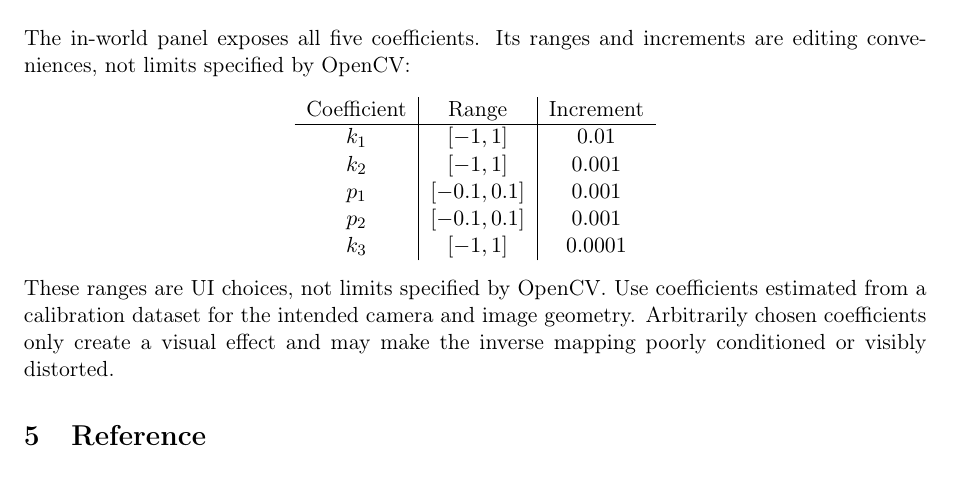
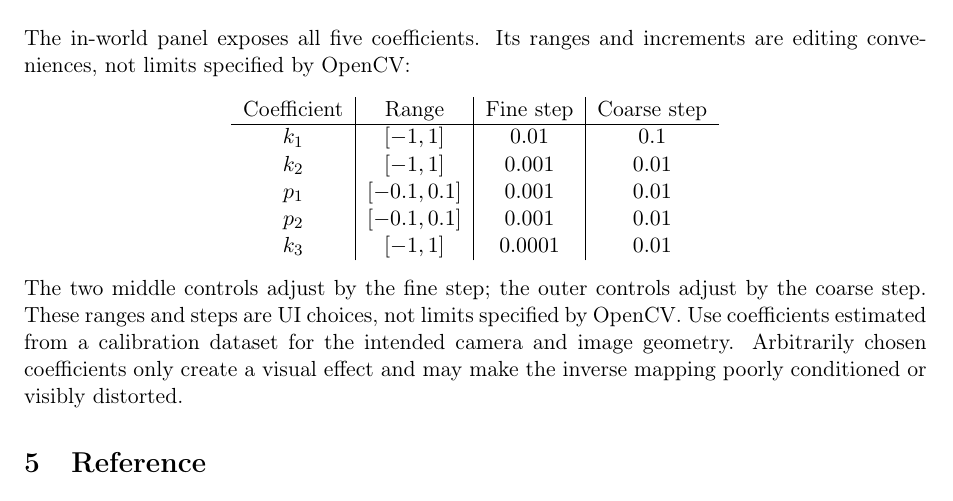
Before and after one commit to alvispenguin/QuestShootingDemo, a LaTeX CV (docs/opencv_camera_calibration.tex): part of page 2 of 2, cut so that both start at the same text. Compiled offline with pdfLaTeX.

Commit message:
updated the coefficient controls

```diff
--- a/docs/opencv_camera_calibration.tex
+++ b/docs/opencv_camera_calibration.tex
@@ -83,17 +83,18 @@ lookup to the image bounds.
 The in-world panel exposes all five coefficients. Its ranges and increments
 are editing conveniences, not limits specified by OpenCV:
 \begin{center}
-\begin{tabular}{c|c|c}
-Coefficient & Range & Increment\\
+\begin{tabular}{c|c|c|c}
+Coefficient & Range & Fine step & Coarse step\\
 \hline
-$k_1$ & $[-1,1]$ & $0.01$\\
-$k_2$ & $[-1,1]$ & $0.001$\\
-$p_1$ & $[-0.1,0.1]$ & $0.001$\\
-$p_2$ & $[-0.1,0.1]$ & $0.001$\\
-$k_3$ & $[-1,1]$ & $0.0001$
+$k_1$ & $[-1,1]$ & $0.01$ & $0.1$\\
+$k_2$ & $[-1,1]$ & $0.001$ & $0.01$\\
+$p_1$ & $[-0.1,0.1]$ & $0.001$ & $0.01$\\
+$p_2$ & $[-0.1,0.1]$ & $0.001$ & $0.01$\\
+$k_3$ & $[-1,1]$ & $0.0001$ & $0.01$
 \end{tabular}
 \end{center}
-These ranges are UI choices, not limits specified by OpenCV. Use coefficients
+The two middle controls adjust by the fine step; the outer controls adjust by
+the coarse step. These ranges and steps are UI choices, not limits specified by OpenCV. Use coefficients
 estimated from a calibration dataset for the intended camera and image
 geometry. Arbitrarily chosen coefficients only create a visual effect and may
 make the inverse mapping poorly conditioned or visibly distorted.
```
Also changed, not shown: docs/passthrough_simulation.md (+6 -0 lines), README.md, docs/opencv_camera_calibration.pdf, 1 other file.
